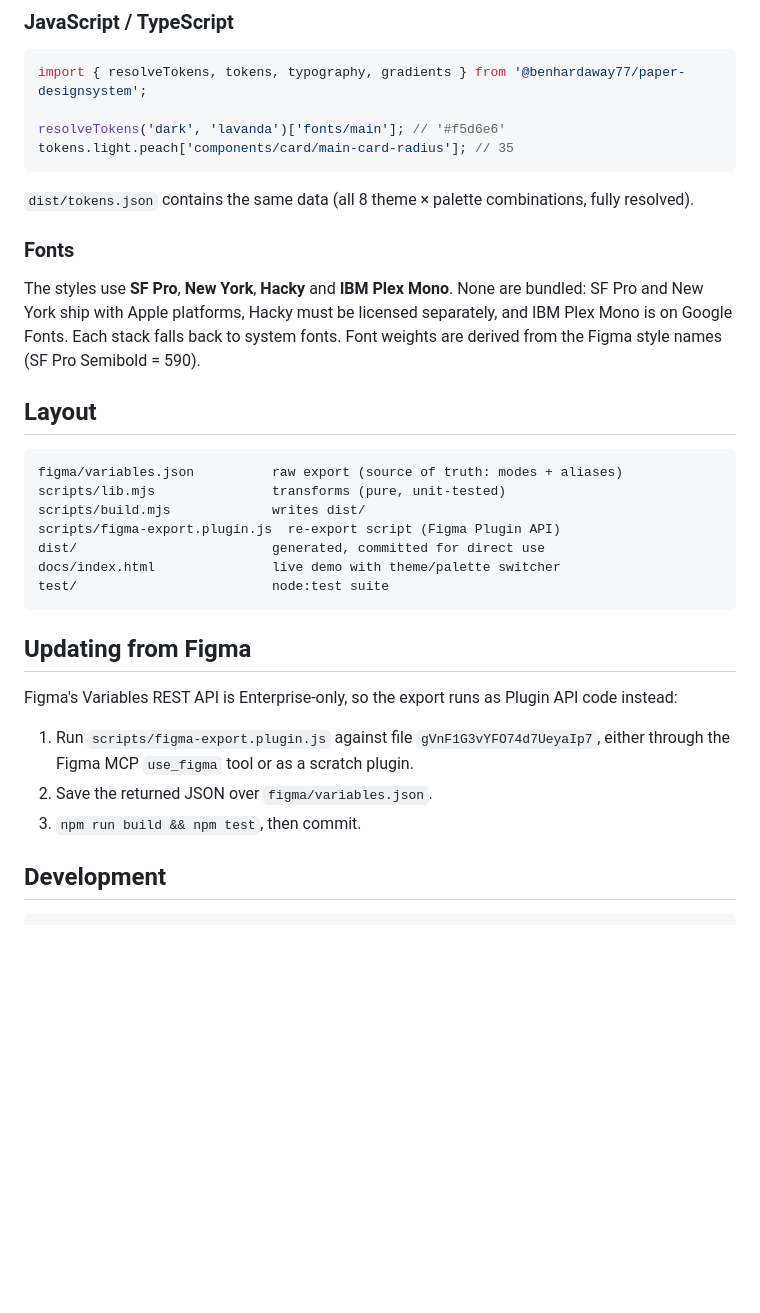
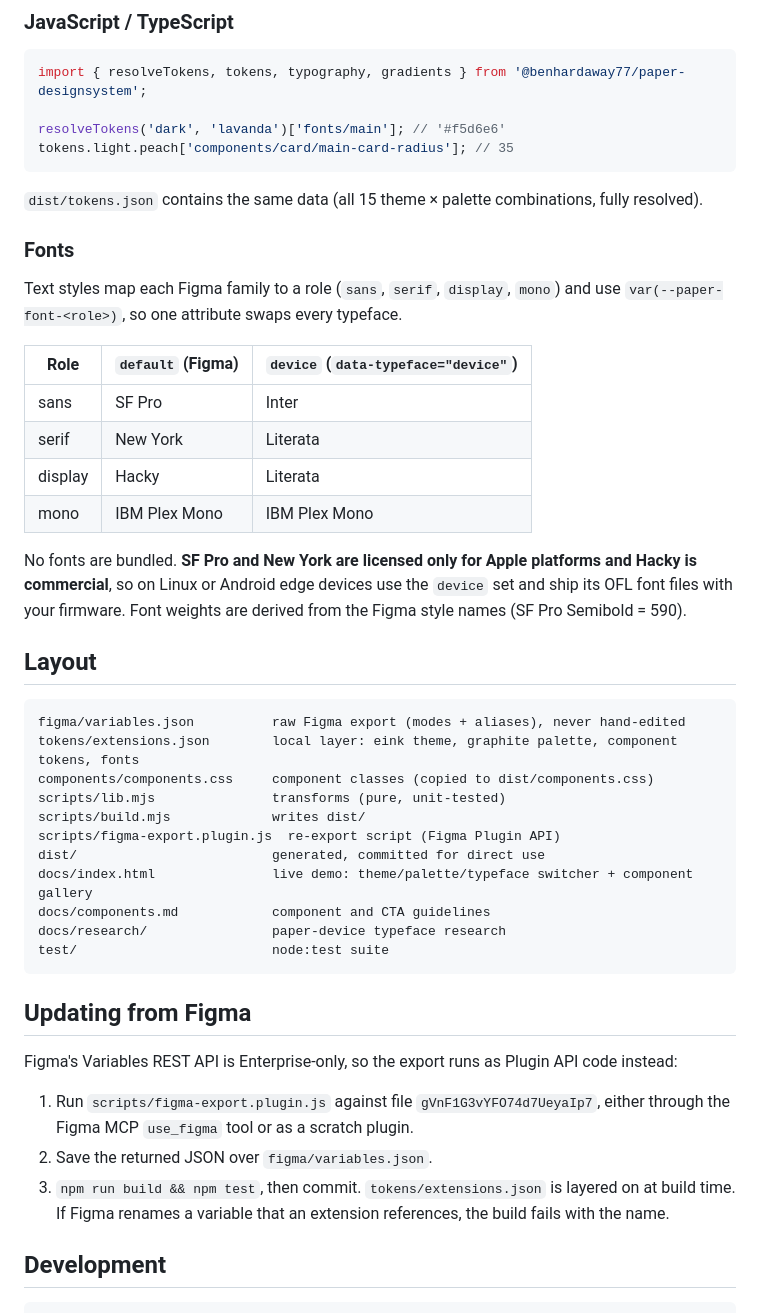
Before and after one commit to benhardaway77/paper-designsystem, a Markdown page: README.md, the part around one of its changes. Drawn GitHub-style; blank space fills up the shorter version.

````diff
--- a/README.md
+++ b/README.md
@@ -55,26 +70,39 @@ resolveTokens('dark', 'lavanda')['fonts/main']; // '#f5d6e6'
 tokens.light.peach['components/card/main-card-radius']; // 35
 ```
 
-`dist/tokens.json` contains the same data (all 8 theme × palette combinations,
+`dist/tokens.json` contains the same data (all 15 theme × palette combinations,
 fully resolved).
 
 ### Fonts
 
-The styles use **SF Pro**, **New York**, **Hacky** and **IBM Plex Mono**. None
-are bundled: SF Pro and New York ship with Apple platforms, Hacky must be
-licensed separately, and IBM Plex Mono is on Google Fonts. Each stack falls back
-to system fonts. Font weights are derived from the Figma style names (SF Pro
-Semibold = 590).
+Text styles map each Figma family to a role (`sans`, `serif`, `display`, `mono`)
+and use `var(--paper-font-<role>)`, so one attribute swaps every typeface.
+
+| Role | `default` (Figma) | `device` (`data-typeface="device"`) |
+|---|---|---|
+| sans | SF Pro | Inter |
+| serif | New York | Literata |
+| display | Hacky | Literata |
+| mono | IBM Plex Mono | IBM Plex Mono |
+
+No fonts are bundled. **SF Pro and New York are licensed only for Apple
+platforms and Hacky is commercial**, so on Linux or Android edge devices use the
+`device` set and ship its OFL font files with your firmware. Font weights are
+derived from the Figma style names (SF Pro Semibold = 590).
 
 ## Layout
 
 ```
-figma/variables.json          raw export (source of truth: modes + aliases)
+figma/variables.json          raw Figma export (modes + aliases), never hand-edited
+tokens/extensions.json        local layer: eink theme, graphite palette, component tokens, fonts
+components/components.css     component classes (copied to dist/components.css)
 scripts/lib.mjs               transforms (pure, unit-tested)
 scripts/build.mjs             writes dist/
 scripts/figma-export.plugin.js  re-export script (Figma Plugin API)
 dist/                         generated, committed for direct use
-docs/index.html               live demo with theme/palette switcher
+docs/index.html               live demo: theme/palette/typeface switcher + component gallery
+docs/components.md            component and CTA guidelines
+docs/research/                paper-device typeface research
 test/                         node:test suite
 ```
 
@@ -86,7 +114,9 @@ code instead:
 1. Run `scripts/figma-export.plugin.js` against file `gVnF1G3vYFO74d7UeyaIp7`,
    either through the Figma MCP `use_figma` tool or as a scratch plugin.
 2. Save the returned JSON over `figma/variables.json`.
-3. `npm run build && npm test`, then commit.
+3. `npm run build && npm test`, then commit. `tokens/extensions.json` is
+   layered on at build time. If Figma renames a variable that an extension
+   references, the build fails with the name.
 
 ## Development
 
````
Also changed, not shown: other parts of README.md (+18 -3 lines), docs/components.md (added, +60 -0 lines), docs/research/paper-device-fonts.md (added, +70 -0 lines), docs/components-eink.png (added), 12 other files.
